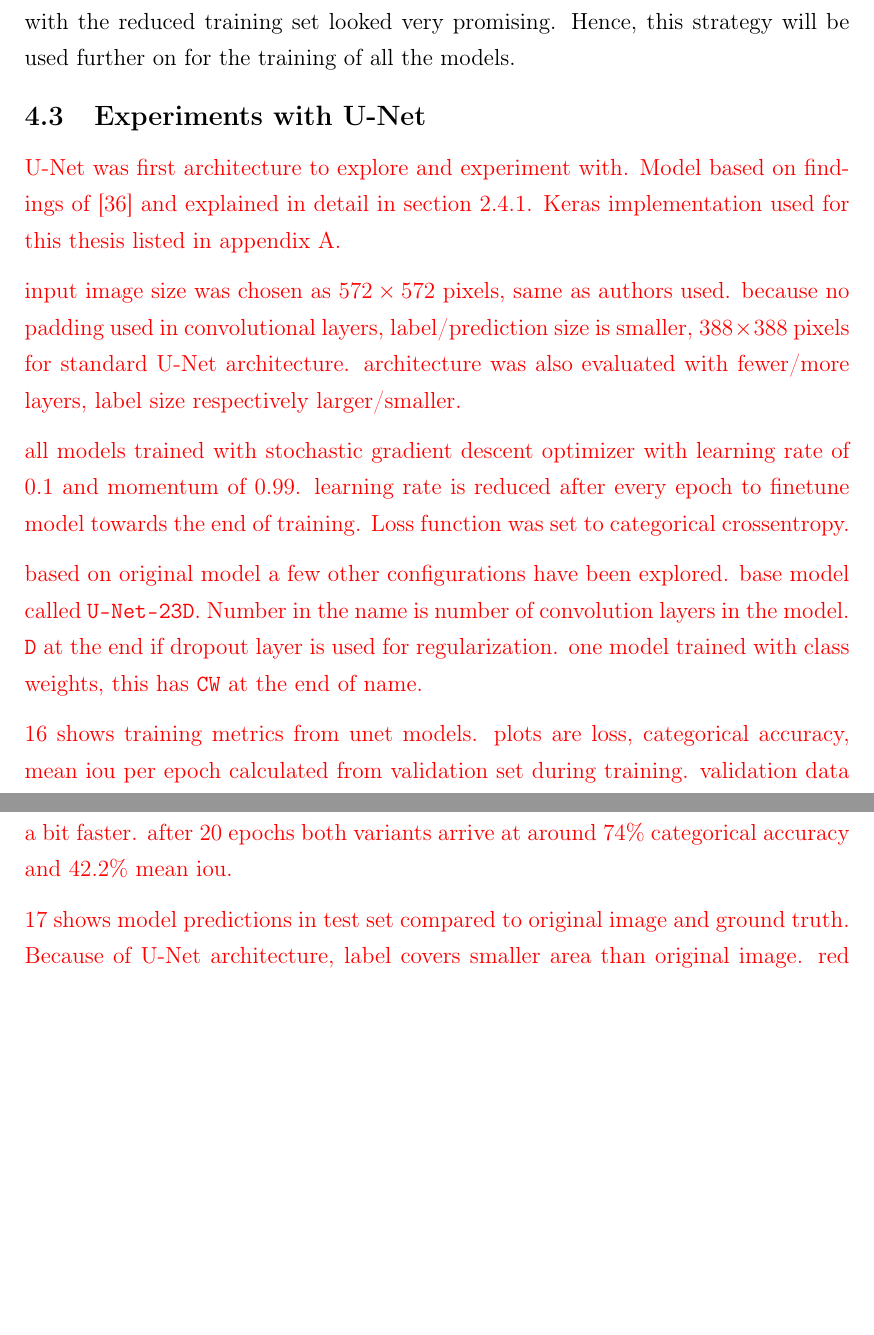
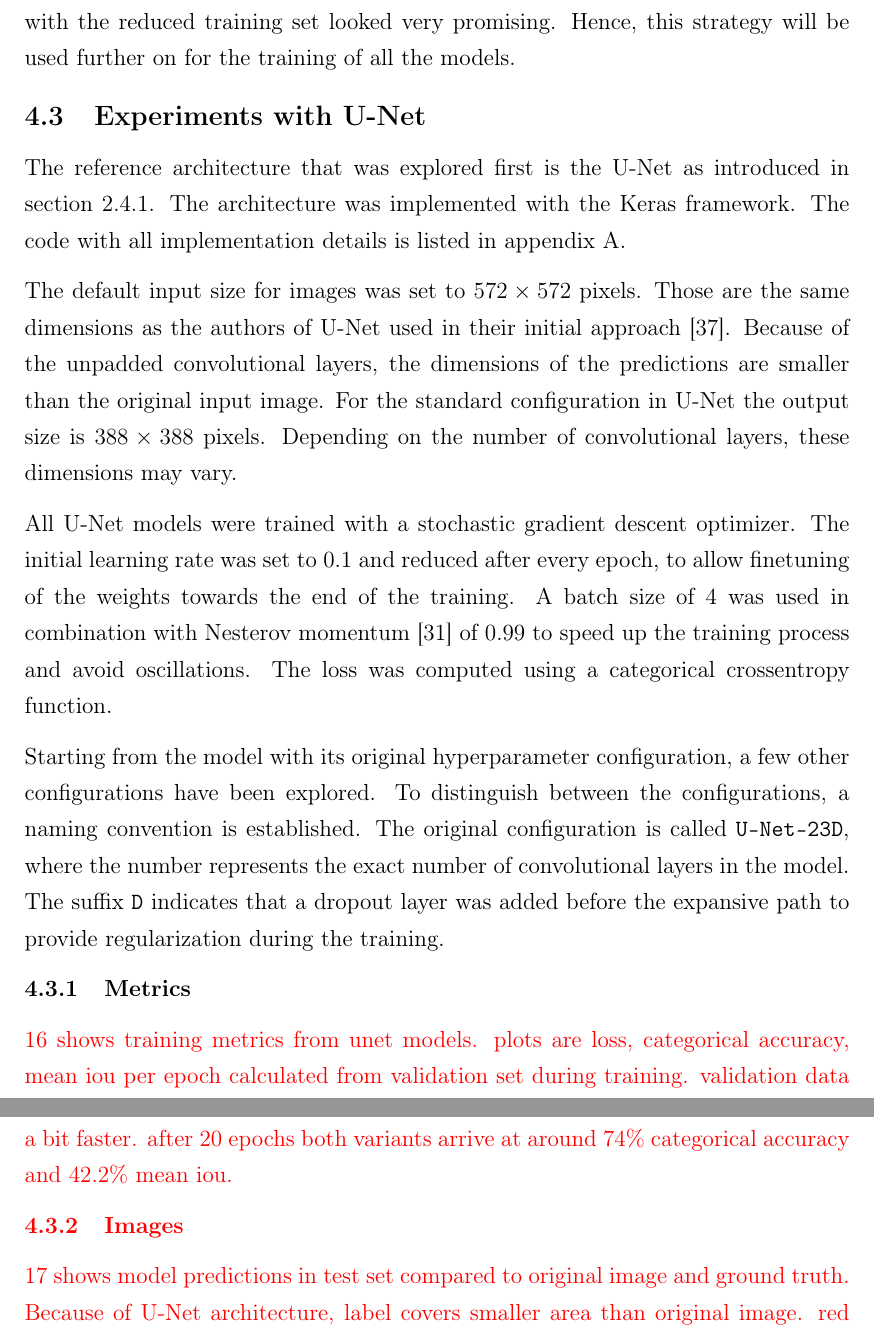
Before and after one commit to karstenkoehler/semantic-segmentation-master-thesis, a LaTeX thesis (latex/thesis.tex, which reads latex/content/area_segmentation.tex): two parts of pages 38 and 39 of 54, joined at a grey line, cut so that both start at the same text, the shorter picture padded with empty space. Compiled offline with pdfLaTeX.

Commit message:
latex: unet general section

```diff
--- a/latex/content/area_segmentation.tex
+++ b/latex/content/area_segmentation.tex
@@ -30,16 +30,16 @@ For this reason, a different approach was chosen to address the class imbalance
 % TODO: add table with category distribution of multisegment and discuss it
 
 \subsection{Experiments with U-Net}
+The reference architecture that was explored first is the U-Net as introduced in section~\ref{sec:unet}. The architecture was implemented with the Keras framework. The code with all implementation details is listed in appendix~\ref{app:code}.
 
+The default input size for images was set to $572\times 572$ pixels. Those are the same dimensions as the authors of U-Net used in their initial approach~\cite{unet15}. Because of the unpadded convolutional layers, the dimensions of the predictions are smaller than the original input image. For the standard configuration in U-Net the output size is $388\times 388$ pixels. Depending on the number of convolutional layers, these dimensions may vary.
+
+All U-Net models were trained with a stochastic gradient descent optimizer. The initial learning rate was set to $0.1$ and reduced after every epoch, to allow finetuning of the weights towards the end of the training. A batch size of $4$ was used in combination with Nesterov momentum~\cite{nesterov83} of $0.99$ to speed up the training process and avoid oscillations. The loss was computed using a categorical crossentropy function.
+
+Starting from the model with its original hyperparameter configuration, a few other configurations have been explored. To distinguish between the configurations, a naming convention is established. The original configuration is called \texttt{U-Net-23D}, where the number represents the exact number of convolutional layers in the model. The suffix \texttt{D} indicates that a dropout layer was added before the expansive path to provide regularization during the training.
+
+\subsubsection{Metrics}
 \WIP{
-U-Net was first architecture to explore and experiment with. Model based on findings of \cite{unet15} and explained in detail in section \ref{sec:unet}. Keras implementation used for this thesis listed in appendix~\ref{app:code}.
-
-input image size was chosen as $572\times 572$ pixels, same as authors used. because no padding used in convolutional layers, label/prediction size is smaller, $388\times 388$ pixels for standard U-Net architecture. architecture was also evaluated with fewer/more layers, label size respectively larger/smaller.
-
-all models trained with stochastic gradient descent optimizer with learning rate of $0.1$ and momentum of $0.99$. learning rate is reduced after every epoch to finetune model towards the end of training. Loss function was set to categorical crossentropy.
-
-based on original model a few other configurations have been explored. base model called \texttt{U-Net-23D}. Number in the name is number of convolution layers in the model. \texttt{D} at the end if dropout layer is used for regularization. one model trained with class weights, this has \texttt{CW} at the end of name.
-
 \ref{fig:unet_train_metrics} shows training metrics from unet models. plots are loss, categorical accuracy, mean iou per epoch calculated from validation set during training. validation data was not used for updating weights, only for evaluation. thus, the numbers provide good evidence of models generalization ability.
 
 clearly visible that both \texttt{U-Net-23D-CW} and \texttt{U-Net-28D} did not perform well. Training was stopped after 5 epochs, because no improvement. loss for \texttt{U-Net-23D-CW} was lower than other models, this is natural, because weigts reduce the loss for some classes, but does not increase it for the others. also other metrics show that this model performed very poorly. investigation showed that \texttt{U-Net-23D-CW} only predicts forest for all pixels. \texttt{U-Net-28D} only predicts agriculture.
@@ -49,6 +49,7 @@ for \texttt{U-Net-18D} first few epochs show improvement on all metrics. level o
 
 best results yield model with full $23$ convolution layers. with dropout, model learns a bit faster. after 20 epochs both variants arrive at around $74\%$ categorical accuracy and $42.2\%$ mean iou.
 
+\subsubsection{Images}
 \ref{fig:unet_prediction_images} shows model predictions in test set compared to original image and ground truth. Because of U-Net architecture, label covers smaller area than original image. red border in original image indicates the area that label covers. As discussed in section \ref{sec:dataset_considerations}, labels are not super accuracy.
 
 For \texttt{U-Net-18D} you can see that predictions ignore water. Also roads are identified as buildings instead. reduced number of parameters are not enough to make accurate predictions for those.
```
Also changed, not shown: latex/references.bib (+9 -1 lines).
